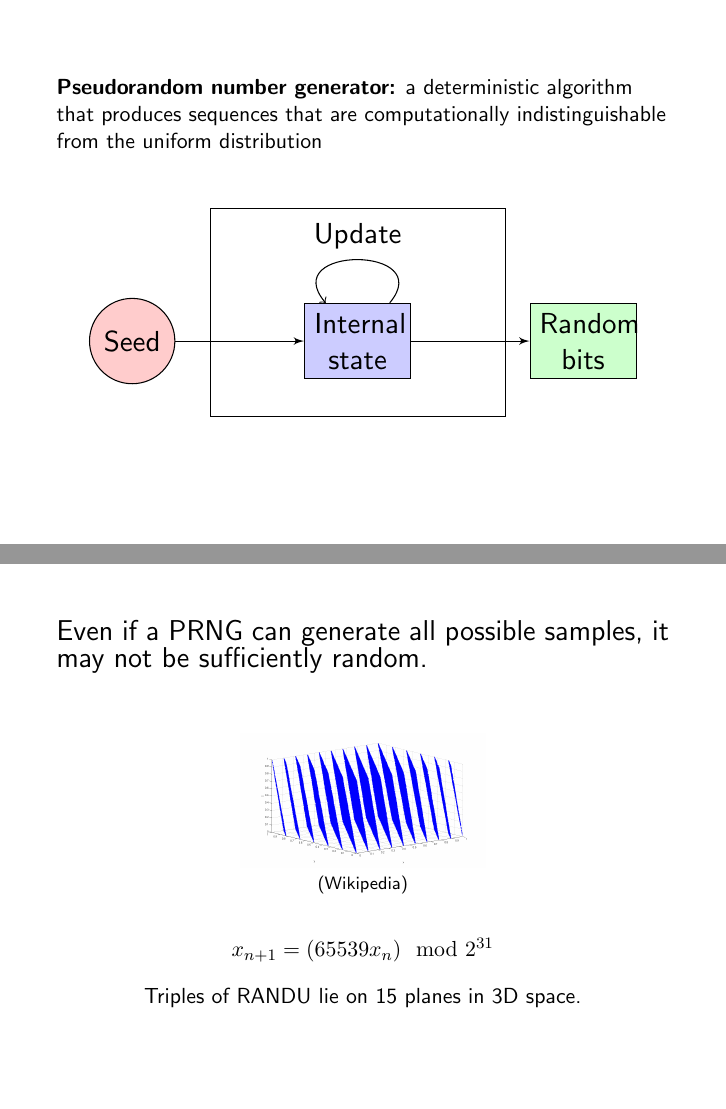
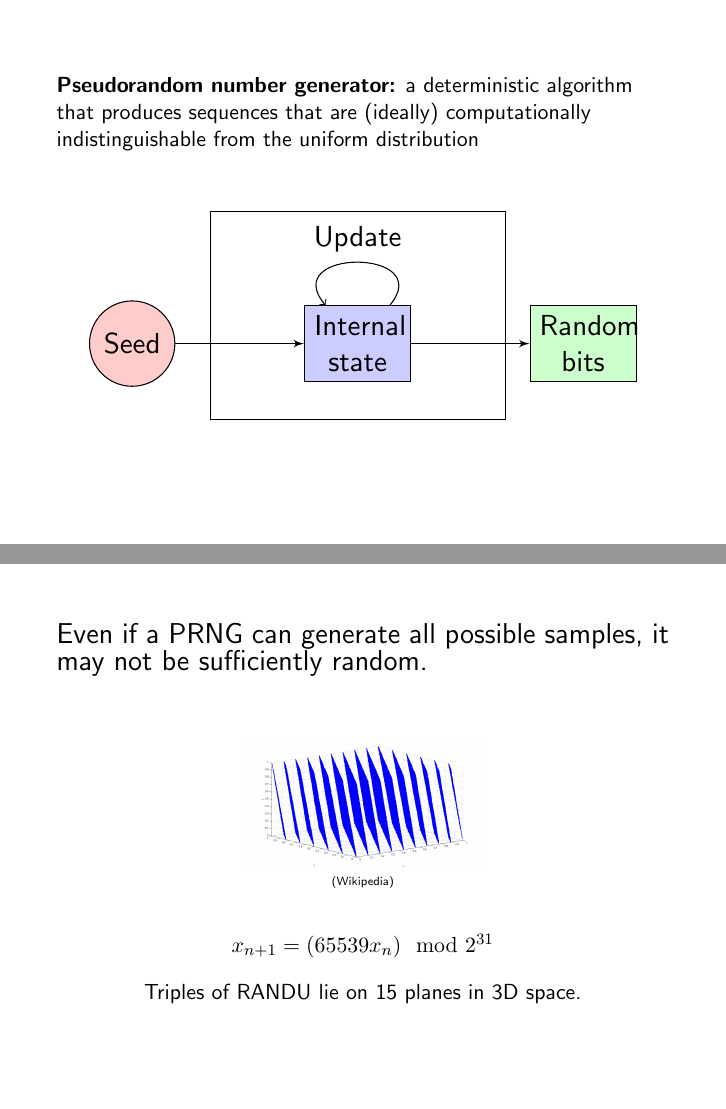
Before and after one commit to kellieotto/prng-slides, LaTeX slides (lightning-talk.tex): pages 3 and 6 of 9, joined at a grey line. Compiled offline with pdfLaTeX.

Commit message:
Final BSTARS talk changes

```diff
--- a/lightning-talk.tex
+++ b/lightning-talk.tex
@@ -182,7 +182,7 @@ Instead, people tend to draw samples using
 {
 %  \frametitle{PRNGs}
 
-  \textbf{Pseudorandom number generator:} a deterministic algorithm that produces sequences that are computationally indistinguishable from the uniform distribution
+  \textbf{Pseudorandom number generator:} a deterministic algorithm that produces sequences that are (ideally) computationally indistinguishable from the uniform distribution
   \vspace{20pt}
 
 \begin{center}
@@ -286,7 +286,7 @@ Mersenne Twister & $\approx 2 \times 10^{6010}$ & Permutations of $2084$ items $
 \begin{figure}[htbp]
 \begin{center}
 \includegraphics[width = 0.4\textwidth]{fig/randu.png} \\
-\footnotesize{(Wikipedia)}
+\tiny \href{https://en.wikipedia.org/wiki/RANDU}{(Wikipedia)}
 \end{center}
 
 \vspace{20pt}
```
Also changed, not shown: lightning-talk.pdf.
